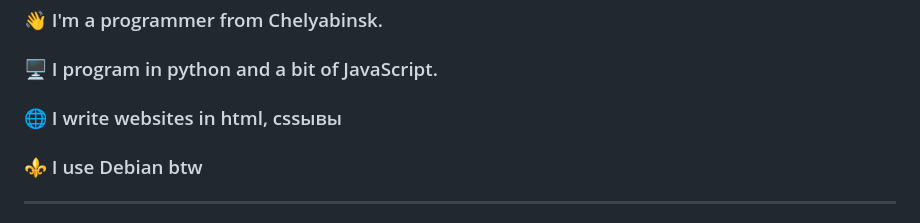
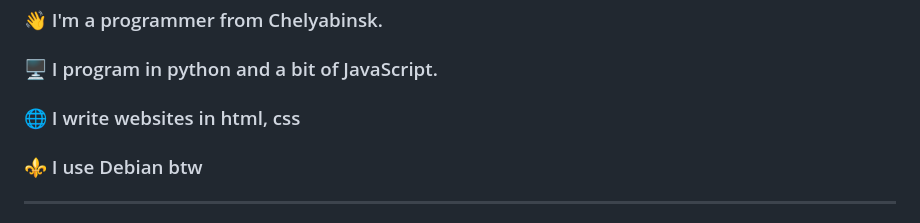
Before and after one commit to shash29exe/shash29exe, a Markdown page: README.md, the part around the change. Rendered like a GitHub page.

```diff
--- a/README.md
+++ b/README.md
@@ -3,7 +3,7 @@
 ## About me
 ### 👋 I'm a programmer from Chelyabinsk.
 ### 🖥️ I program in python and a bit of JavaScript.
-### 🌐 I write websites in html, cssывы
+### 🌐 I write websites in html, css
 ### ⚜️ I use Debian btw
 ---
 ### Statistics
```
